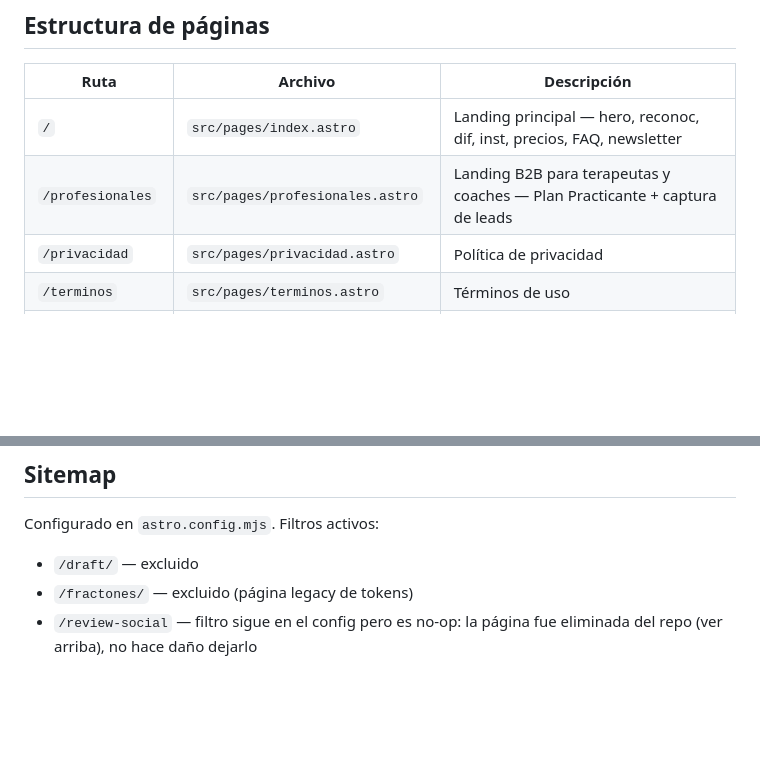
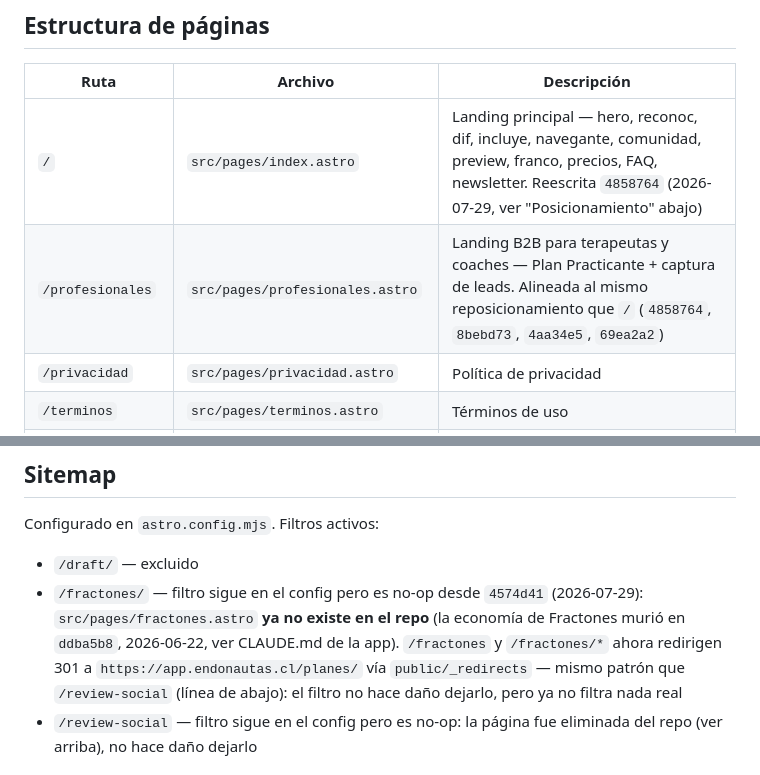
Before and after one commit to jeria88/astro-endonautas, a Markdown page: CLAUDE.md, 2 parts joined by grey strips. GitHub-like rendering; blank space fills up the shorter version.

```diff
--- a/CLAUDE.md
+++ b/CLAUDE.md
@@ -19,8 +19,8 @@ npm run build      # genera dist/ para verificar
 
 | Ruta | Archivo | Descripción |
 |------|---------|-------------|
-| `/` | `src/pages/index.astro` | Landing principal — hero, reconoc, dif, inst, precios, FAQ, newsletter |
-| `/profesionales` | `src/pages/profesionales.astro` | Landing B2B para terapeutas y coaches — Plan Practicante + captura de leads |
+| `/` | `src/pages/index.astro` | Landing principal — hero, reconoc, dif, incluye, navegante, comunidad, preview, franco, precios, FAQ, newsletter. Reescrita `4858764` (2026-07-29, ver "Posicionamiento" abajo) |
+| `/profesionales` | `src/pages/profesionales.astro` | Landing B2B para terapeutas y coaches — Plan Practicante + captura de leads. Alineada al mismo reposicionamiento que `/` (`4858764`, `8bebd73`, `4aa34e5`, `69ea2a2`) |
 | `/privacidad` | `src/pages/privacidad.astro` | Política de privacidad |
 | `/terminos` | `src/pages/terminos.astro` | Términos de uso |
 | `/contacto` | `src/pages/contacto.astro` | Formulario de contacto |
@@ -178,7 +229,11 @@ social (ver nota arriba). El código sigue en `/home/nikka/Proyectos/_archivo_ec
 
 Configurado en `astro.config.mjs`. Filtros activos:
 - `/draft/` — excluido
-- `/fractones/` — excluido (página legacy de tokens)
+- `/fractones/` — filtro sigue en el config pero es no-op desde `4574d41` (2026-07-29): `src/pages/fractones.astro`
+  **ya no existe en el repo** (la economía de Fractones murió en `ddba5b8`, 2026-06-22, ver CLAUDE.md
+  de la app). `/fractones` y `/fractones/*` ahora redirigen 301 a `https://app.endonautas.cl/planes/`
+  vía `public/_redirects` — mismo patrón que `/review-social` (línea de abajo): el filtro no hace daño
+  dejarlo, pero ya no filtra nada real
 - `/review-social` — filtro sigue en el config pero es no-op: la página fue eliminada del repo (ver arriba), no hace daño dejarlo
 
 ## Deploy
```
Also changed, not shown: other parts of CLAUDE.md (+69 -18 lines).
